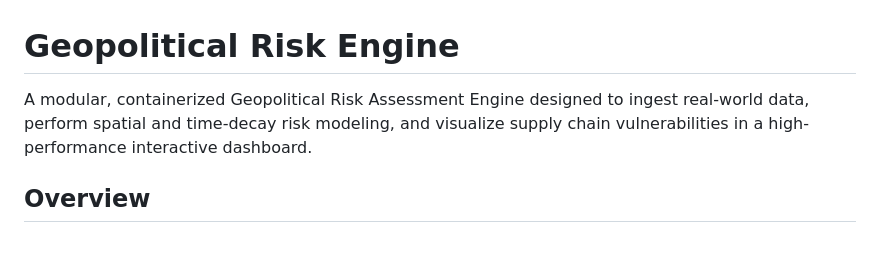
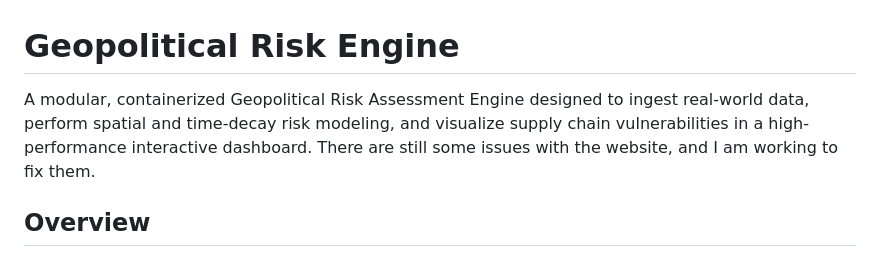
Before and after one commit to LutherCarter/Geopol_Risk_Project, a Markdown page: README.md, the part around the change. Drawn GitHub-style.

Commit message:
Update README with website issues note
Added a note about ongoing website issues.

```diff
--- a/README.md
+++ b/README.md
@@ -1,6 +1,6 @@
 # Geopolitical Risk Engine
 
-A modular, containerized Geopolitical Risk Assessment Engine designed to ingest real-world data, perform spatial and time-decay risk modeling, and visualize supply chain vulnerabilities in a high-performance interactive dashboard.
+A modular, containerized Geopolitical Risk Assessment Engine designed to ingest real-world data, perform spatial and time-decay risk modeling, and visualize supply chain vulnerabilities in a high-performance interactive dashboard. There are still some issues with the website, and I am working to fix them.
 
 ## Overview
 
```
